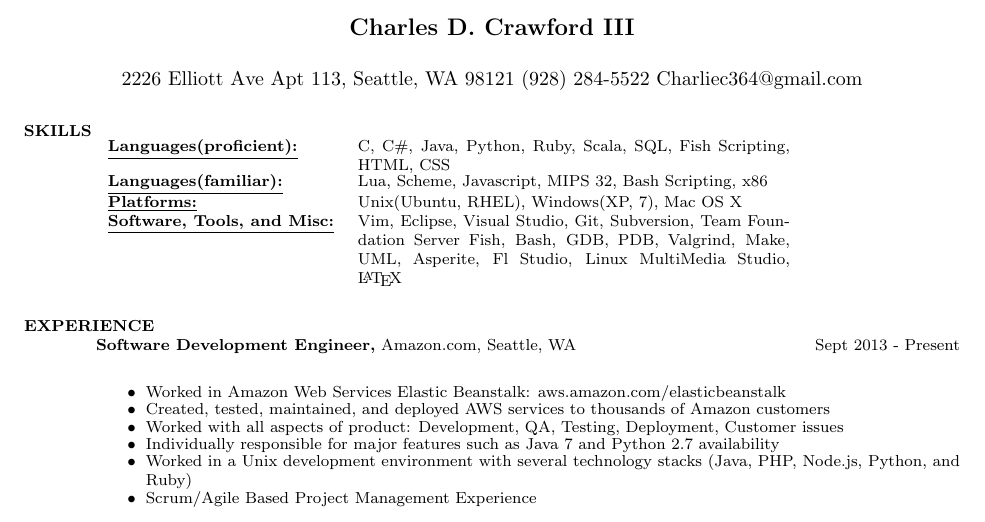
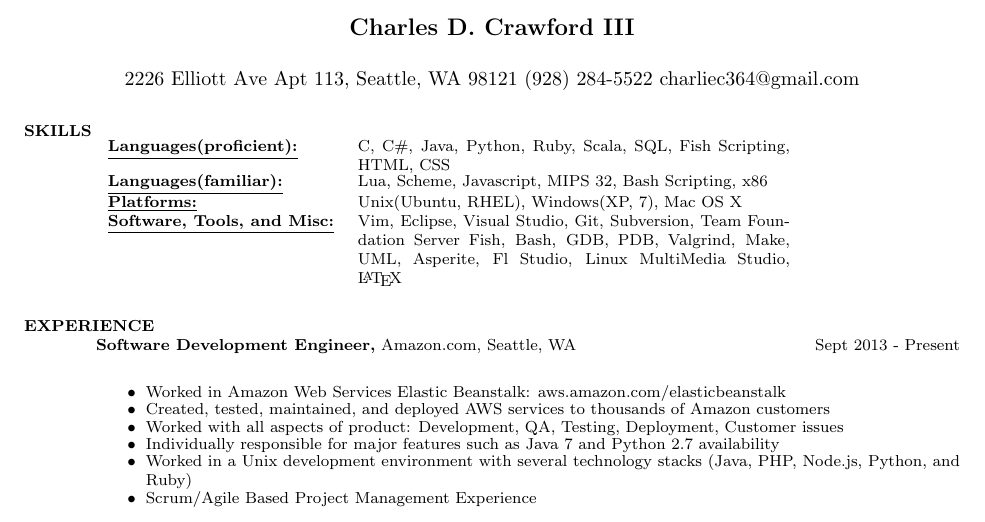
Before and after one commit to CADBOT/resume, a LaTeX CV (resume.tex): part of the page, cut so that both start at the same text. Compiled offline with pdfLaTeX.

Commit message:
uncapsed email address

```diff
--- a/resume.tex
+++ b/resume.tex
@@ -7,7 +7,7 @@
 \setlength{\textheight}{9.5in} % increase text height to fit on 1-page
 \begin{document}
 \name{Charles D. Crawford III\\[12pt]}     % the \\[12pt] adds a blank
-\address{2226 Elliott Ave Apt 113, Seattle, WA 98121 (928) 284-5522 Charliec364@gmail.com }
+\address{2226 Elliott Ave Apt 113, Seattle, WA 98121 (928) 284-5522 charliec364@gmail.com }
 
 
 \begin{resume}
```
